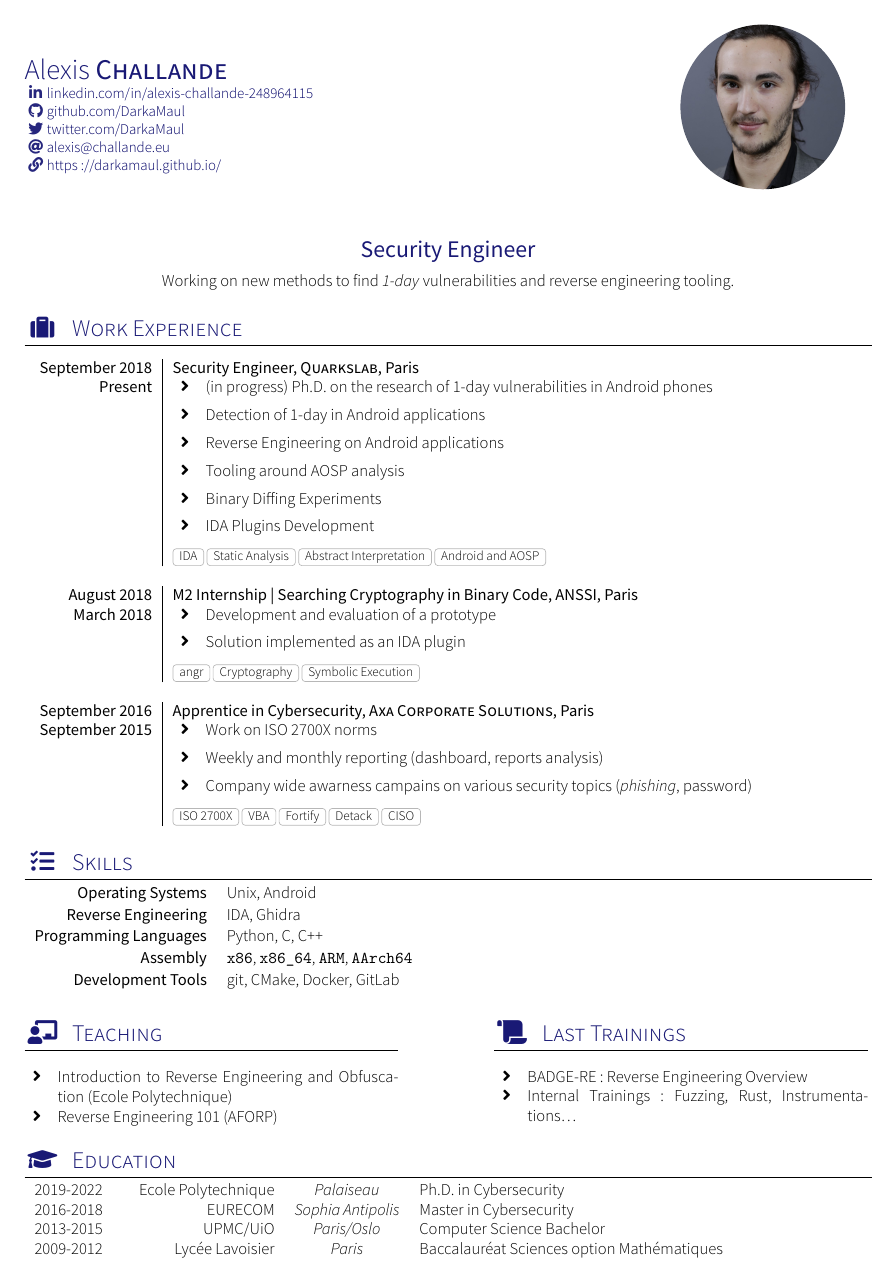
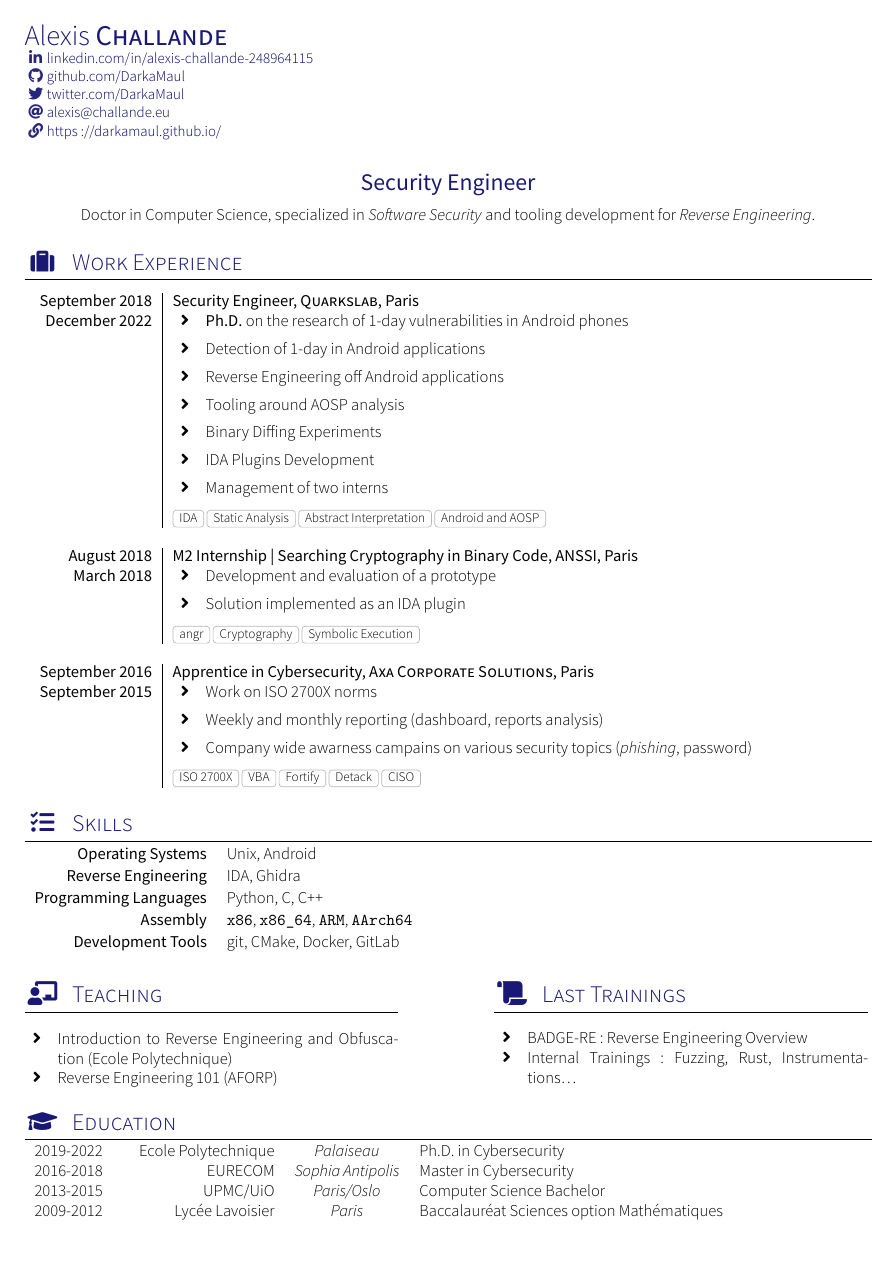
Before and after one commit to DarkaMaul/cv, a LaTeX CV (mycv.tex, which reads experience.tex, headline.tex): the whole page. Compiled offline with XeLaTeX; a missing font is replaced by an installed copy or a similar font; a LaTeX package or settings file that is missing is left out.

Commit message:
Update for Flake

```diff
--- a/experience.tex
+++ b/experience.tex
@@ -4,14 +4,15 @@
 \begin{experiences}
   \experience
   {September 2018} {Security Engineer}{Quarkslab}{Paris}
-  {Present}{
+  {December 2022}{
     \begin{itemize}[topsep=0pt,itemsep=1ex,partopsep=0ex,parsep=0ex]
-      \item (in progress) Ph.D. on the research of 1-day vulnerabilities in Android phones
+      \item \textbf{Ph.D.} on the research of 1-day vulnerabilities in Android phones
       \item Detection of 1-day in Android applications
-      \item Reverse Engineering on Android applications
+      \item Reverse Engineering off Android applications
       \item Tooling around AOSP analysis
       \item Binary Diffing Experiments
       \item IDA Plugins Development
+      \item Management of two interns
     \end{itemize}
   }
   { IDA, Static Analysis, Abstract Interpretation, Android and AOSP}
--- a/headline.tex
+++ b/headline.tex
@@ -11,7 +11,7 @@
 
 \begin{center}
     \par{
-        Working on new methods to find \emph{1-day} vulnerabilities and reverse engineering tooling.
+        Doctor in Computer Science, specialized in \emph{Software Security} and tooling development for \emph{Reverse Engineering}.
     }
 \end{center}
 
--- a/mycv.tex
+++ b/mycv.tex
@@ -13,7 +13,7 @@
 
 \name{Alexis}{Challande}
 \tagline{Security Engineer}
-\photo{3.5cm}{photocv}
+%\photo{3.5cm}{photocv}
 \socialinfo{
 	\linkedin{alexis-challande-248964115}\\
 	\github{DarkaMaul}\\
```
Also changed, not shown: 3 other files.
